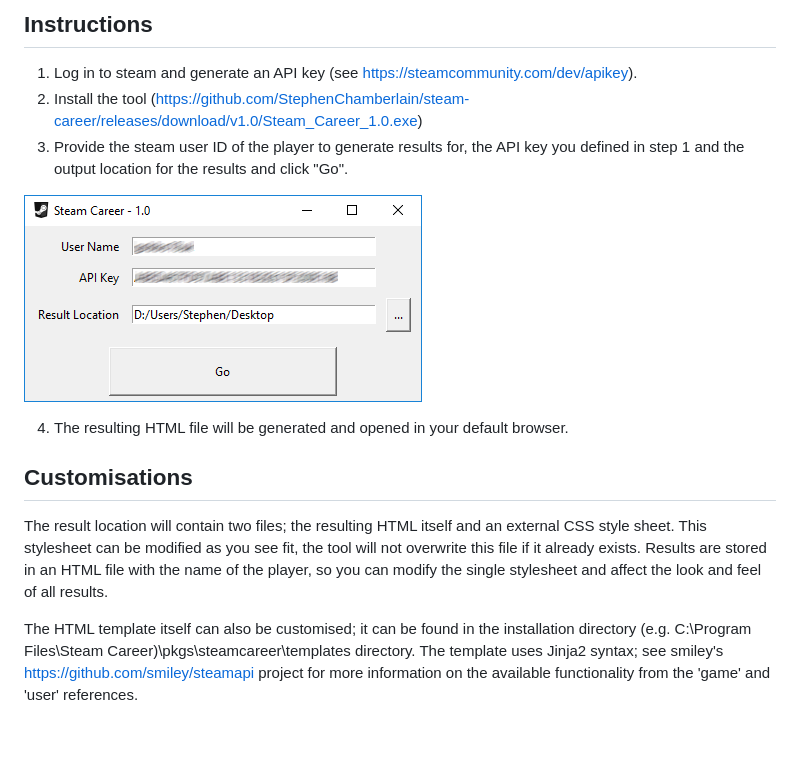
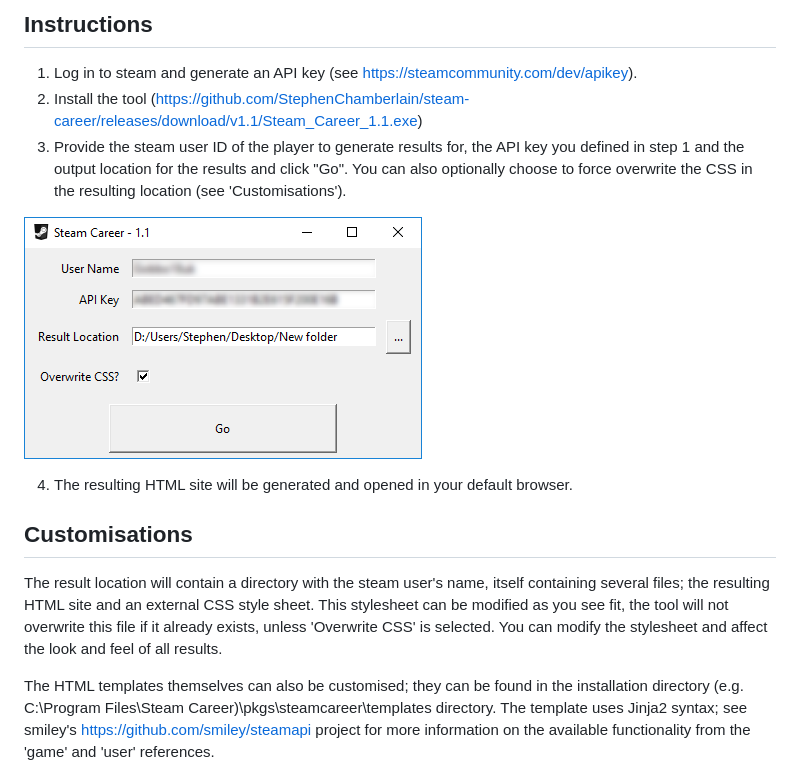
Before and after one commit to StephenChamberlain/steam-career, a Markdown page: README.md, the part around the change printed below. GitHub-like rendering; pictures changed too: docs/ui.png; blank space fills up the shorter version.

```diff
--- a/README.md
+++ b/README.md
@@ -5,22 +5,24 @@ form.
 
 ## Instructions
 1. Log in to steam and generate an API key (see https://steamcommunity.com/dev/apikey).
-2. Install the tool (https://github.com/StephenChamberlain/steam-career/releases/download/v1.0/Steam_Career_1.0.exe)
+2. Install the tool (https://github.com/StephenChamberlain/steam-career/releases/download/v1.1/Steam_Career_1.1.exe)
 3. Provide the steam user ID of the player to generate results for, the API key you
-defined in step 1 and the output location for the results and click "Go".
+defined in step 1 and the output location for the results and click "Go". You can
+also optionally choose to force overwrite the CSS in the resulting location (see
+'Customisations').
 
 ![User interface](/docs/ui.png?raw=true)
 
-4. The resulting HTML file will be generated and opened in your default browser.
+4. The resulting HTML site will be generated and opened in your default browser.
 
 ## Customisations
-The result location will contain two files; the resulting HTML itself and
-an external CSS style sheet. This stylesheet can be modified as you see fit, the
-tool will not overwrite this file if it already exists. Results are stored in an
-HTML file with the name of the player, so you can modify the single stylesheet and
-affect the look and feel of all results.
+The result location will contain a directory with the steam user's name, itself
+containing several files; the resulting HTML site and an external CSS style
+sheet. This stylesheet can be modified as you see fit, the tool will not overwrite
+this file if it already exists, unless 'Overwrite CSS' is selected. You can modify the
+stylesheet and affect the look and feel of all results.
 
-The HTML template itself can also be customised; it can be found in the installation
+The HTML templates themselves can also be customised; they can be found in the installation
 directory (e.g. C:\Program Files\Steam Career)\pkgs\steamcareer\templates directory.
 The template uses Jinja2 syntax; see smiley's https://github.com/smiley/steamapi
 project for more information on the available functionality from the 'game' and
```
Also changed, not shown: other parts of README.md (+3 -1 lines), docs/cover-photo.png (deleted), docs/result1.png (added), docs/result2.png (added), docs/result3.png (added), 1 other file.
